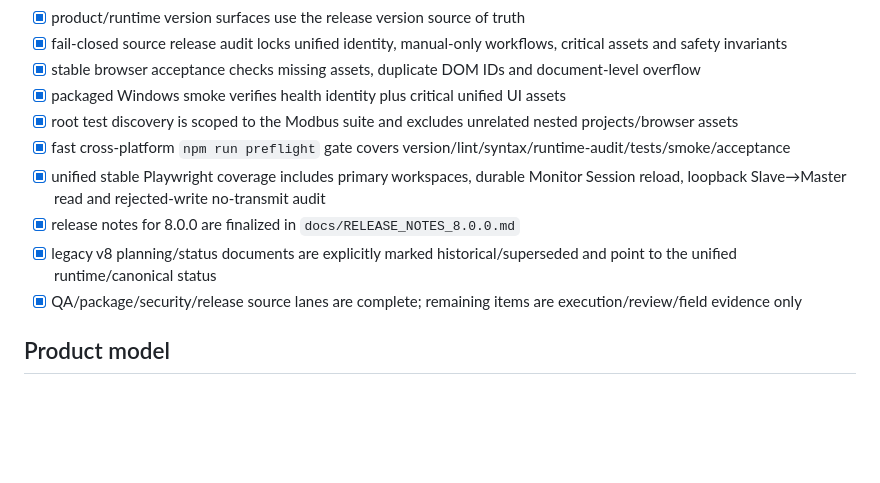
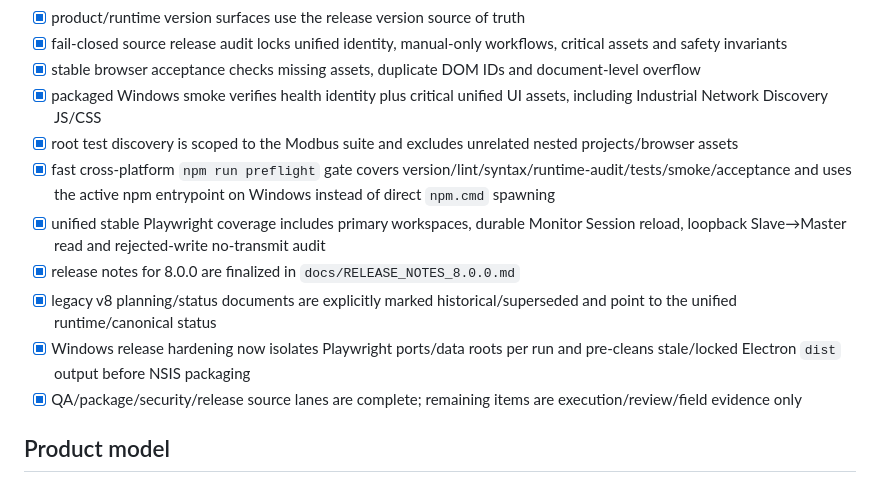
Before and after one commit to raohassandev/modbus-sniffer, a Markdown page: docs/ACTIVE_TODO.md, the part around the change. Drawn GitHub-style; blank space fills up the shorter version.

Commit message:
docs: record Windows release-gate hardening closure

```diff
--- a/docs/ACTIVE_TODO.md
+++ b/docs/ACTIVE_TODO.md
@@ -41,12 +41,13 @@ The final source audit also closes these edge cases:
 - [x] product/runtime version surfaces use the release version source of truth
 - [x] fail-closed source release audit locks unified identity, manual-only workflows, critical assets and safety invariants
 - [x] stable browser acceptance checks missing assets, duplicate DOM IDs and document-level overflow
-- [x] packaged Windows smoke verifies health identity plus critical unified UI assets
+- [x] packaged Windows smoke verifies health identity plus critical unified UI assets, including Industrial Network Discovery JS/CSS
 - [x] root test discovery is scoped to the Modbus suite and excludes unrelated nested projects/browser assets
-- [x] fast cross-platform `npm run preflight` gate covers version/lint/syntax/runtime-audit/tests/smoke/acceptance
+- [x] fast cross-platform `npm run preflight` gate covers version/lint/syntax/runtime-audit/tests/smoke/acceptance and uses the active npm entrypoint on Windows instead of direct `npm.cmd` spawning
 - [x] unified stable Playwright coverage includes primary workspaces, durable Monitor Session reload, loopback Slave→Master read and rejected-write no-transmit audit
 - [x] release notes for 8.0.0 are finalized in `docs/RELEASE_NOTES_8.0.0.md`
 - [x] legacy v8 planning/status documents are explicitly marked historical/superseded and point to the unified runtime/canonical status
+- [x] Windows release hardening now isolates Playwright ports/data roots per run and pre-cleans stale/locked Electron `dist` output before NSIS packaging
 - [x] QA/package/security/release source lanes are complete; remaining items are execution/review/field evidence only
 
 ## Product model
```
